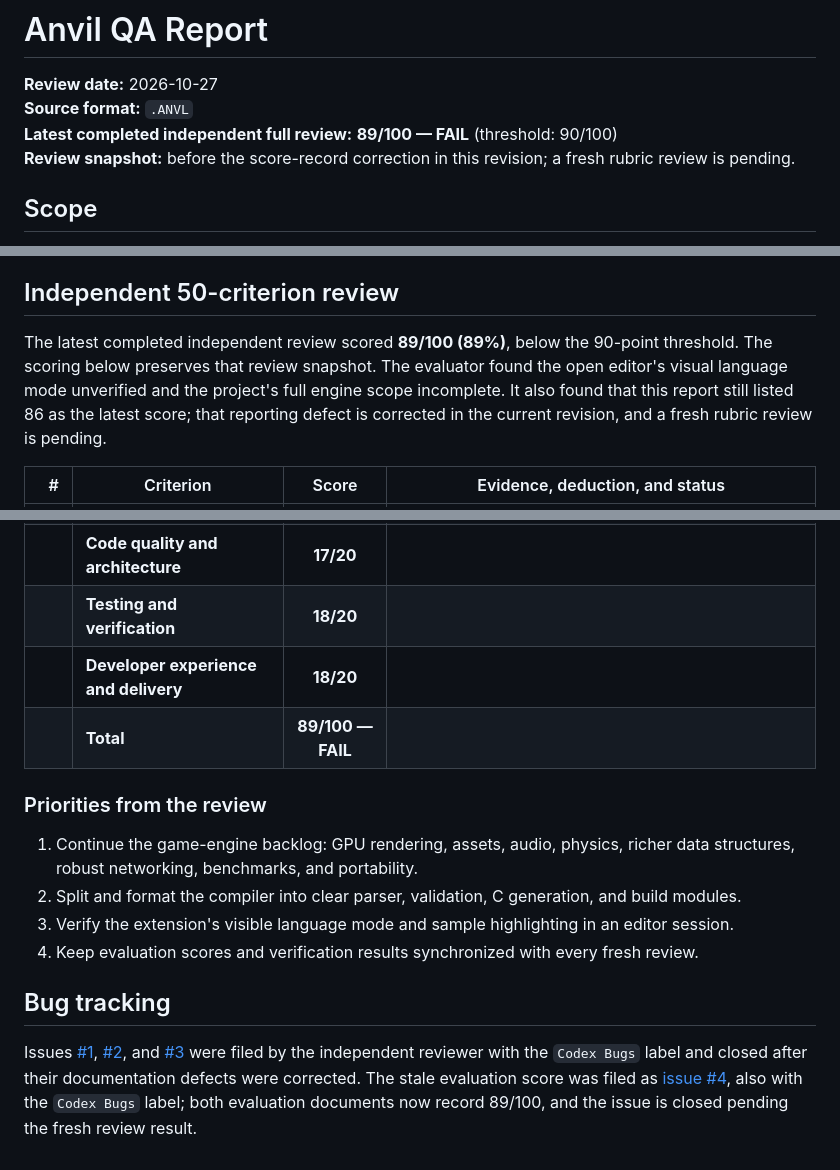
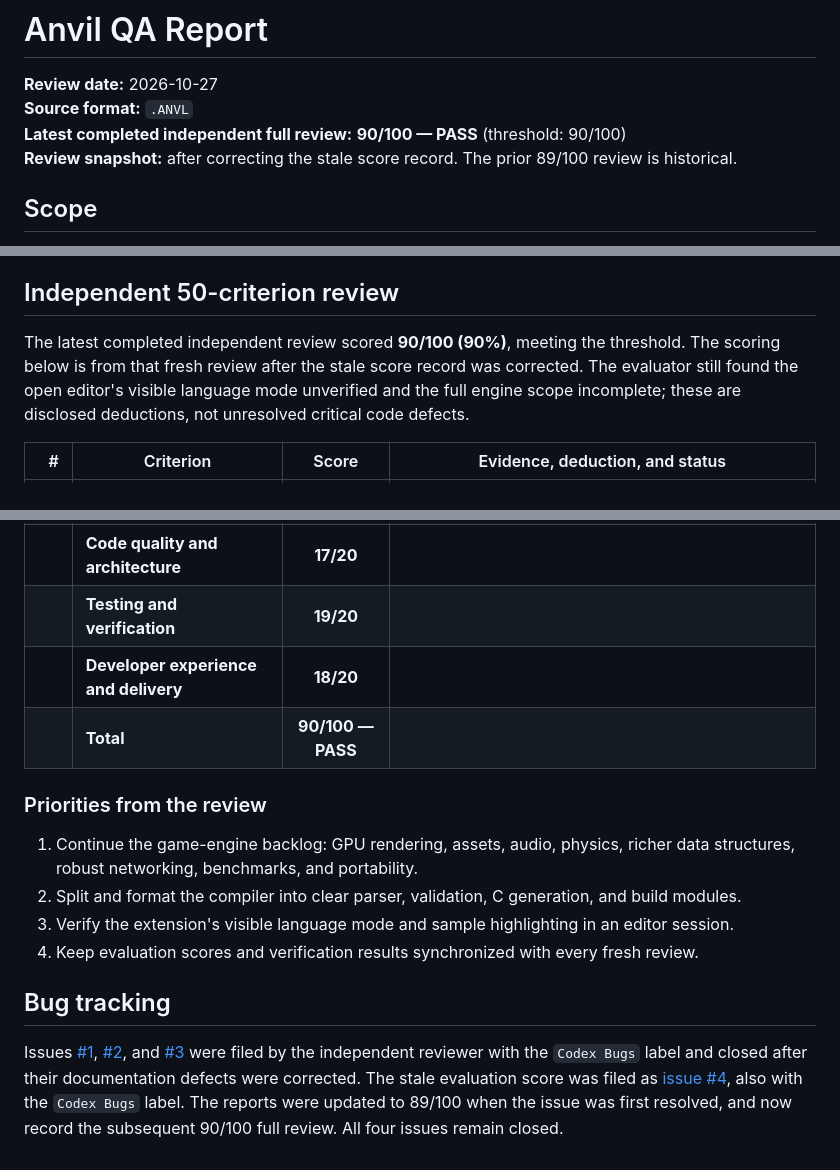
Before and after one commit to Romans21216/anvil-coding-LANGUAGE, a Markdown page: docs/QA_REPORT.md, 3 parts joined by grey strips. GitHub-like rendering.

Commit message:
docs: record passing 90 point independent evaluation

```diff
--- a/docs/QA_REPORT.md
+++ b/docs/QA_REPORT.md
@@ -2,8 +2,8 @@
 
 **Review date:** 2026-10-27
 **Source format:** `.ANVL`
-**Latest completed independent full review:** **89/100 — FAIL** (threshold: 90/100)
-**Review snapshot:** before the score-record correction in this revision; a fresh rubric review is pending.
+**Latest completed independent full review:** **90/100 — PASS** (threshold: 90/100)
+**Review snapshot:** after correcting the stale score record. The prior 89/100 review is historical.
 
 ## Scope
 
@@ -31,7 +31,7 @@ These checks verify the prototype workflows and selected regression cases. They
 
 ## Independent 50-criterion review
 
-The latest completed independent review scored **89/100 (89%)**, below the 90-point threshold. The scoring below preserves that review snapshot. The evaluator found the open editor's visual language mode unverified and the project's full engine scope incomplete. It also found that this report still listed 86 as the latest score; that reporting defect is corrected in the current revision, and a fresh rubric review is pending.
+The latest completed independent review scored **90/100 (90%)**, meeting the threshold. The scoring below is from that fresh review after the stale score record was corrected. The evaluator still found the open editor's visible language mode unverified and the full engine scope incomplete; these are disclosed deductions, not unresolved critical code defects.
 
 | # | Criterion | Score | Evidence, deduction, and status |
 |---:|---|:---:|---|
@@ -88,9 +88,9 @@ The latest completed independent review scored **89/100 (89%)**, below the 90-po
 | | **Requirement fulfillment** | **16/20** | |
 | | **Functionality and reliability** | **20/20** | |
 | | **Code quality and architecture** | **17/20** | |
-| | **Testing and verification** | **18/20** | |
+| | **Testing and verification** | **19/20** | |
 | | **Developer experience and delivery** | **18/20** | |
-| | **Total** | **89/100 — FAIL** | |
+| | **Total** | **90/100 — PASS** | |
 
 ### Priorities from the review
 
@@ -101,4 +101,4 @@ The latest completed independent review scored **89/100 (89%)**, below the 90-po
 
 ## Bug tracking
 
-Issues [#1](https://github.com/Romans21216/anvil-coding-LANGUAGE/issues/1), [#2](https://github.com/Romans21216/anvil-coding-LANGUAGE/issues/2), and [#3](https://github.com/Romans21216/anvil-coding-LANGUAGE/issues/3) were filed by the independent reviewer with the `Codex Bugs` label and closed after their documentation defects were corrected. The stale evaluation score was filed as [issue #4](https://github.com/Romans21216/anvil-coding-LANGUAGE/issues/4), also with the `Codex Bugs` label; both evaluation documents now record 89/100, and the issue is closed pending the fresh review result.
+Issues [#1](https://github.com/Romans21216/anvil-coding-LANGUAGE/issues/1), [#2](https://github.com/Romans21216/anvil-coding-LANGUAGE/issues/2), and [#3](https://github.com/Romans21216/anvil-coding-LANGUAGE/issues/3) were filed by the independent reviewer with the `Codex Bugs` label and closed after their documentation defects were corrected. The stale evaluation score was filed as [issue #4](https://github.com/Romans21216/anvil-coding-LANGUAGE/issues/4), also with the `Codex Bugs` label. The reports were updated to 89/100 when the issue was first resolved, and now record the subsequent 90/100 full review. All four issues remain closed.
```
Also changed, not shown: other parts of docs/QA_REPORT.md (+1 -1 lines).
